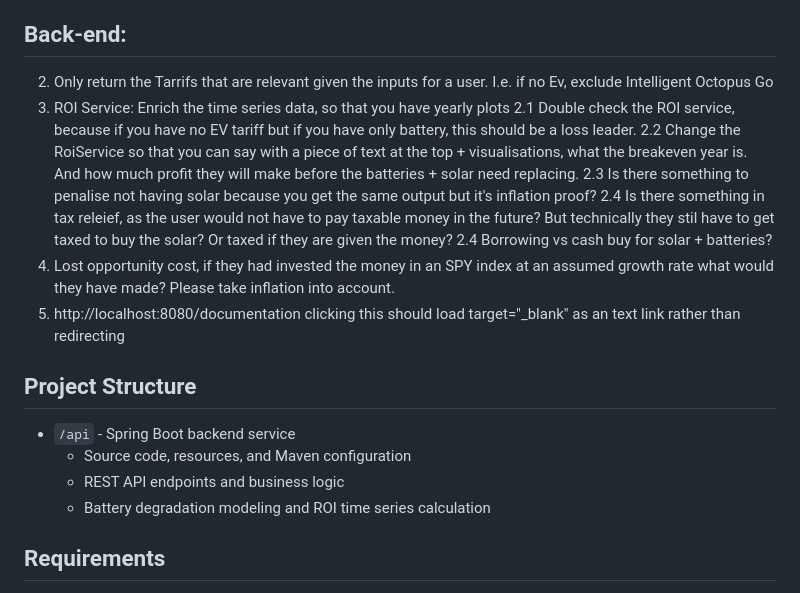
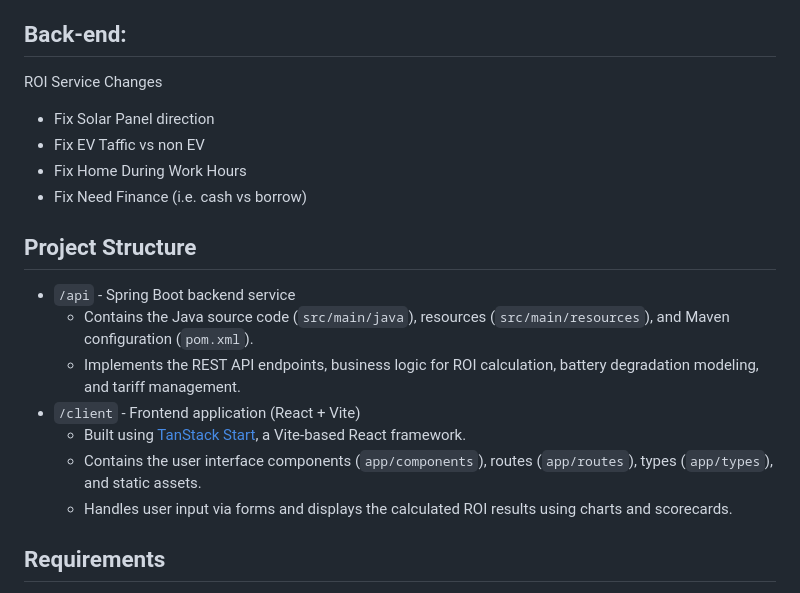
Before and after one commit to maphoenix/spring-roi-calculator, a Markdown page: README.md, the part around one of its changes. Drawn GitHub-style.

Commit message:
docs: update README.md to reflect changes in ROI service and project structure

```diff
--- a/README.md
+++ b/README.md
@@ -13,22 +13,22 @@ A microservices-based ROI calculator for solar and battery installations with ba
 
 ## Back-end:
 
-2. Only return the Tarrifs that are relevant given the inputs for a user. I.e. if no Ev, exclude Intelligent Octopus Go
-3. ROI Service: Enrich the time series data, so that you have yearly plots
-   2.1 Double check the ROI service, because if you have no EV tariff but if you have only battery, this should be a loss leader.
-   2.2 Change the RoiService so that you can say with a piece of text at the top + visualisations, what the breakeven year is. And how much profit they will make before the batteries + solar need replacing.
-   2.3 Is there something to penalise not having solar because you get the same output but it's inflation proof?
-   2.4 Is there something in tax releief, as the user would not have to pay taxable money in the future? But technically they stil have to get taxed to buy the solar? Or taxed if they are given the money?
-   2.4 Borrowing vs cash buy for solar + batteries?
-4. Lost opportunity cost, if they had invested the money in an SPY index at an assumed growth rate what would they have made? Please take inflation into account.
-5. http://localhost:8080/documentation clicking this should load target="\_blank" as an <a> text link rather than redirecting </a>
+ROI Service Changes
+
+- Fix Solar Panel direction
+- Fix EV Taffic vs non EV
+- Fix Home During Work Hours
+- Fix Need Finance (i.e. cash vs borrow)
 
 ## Project Structure
 
 - `/api` - Spring Boot backend service
-  - Source code, resources, and Maven configuration
-  - REST API endpoints and business logic
-  - Battery degradation modeling and ROI time series calculation
+  - Contains the Java source code (`src/main/java`), resources (`src/main/resources`), and Maven configuration (`pom.xml`).
+  - Implements the REST API endpoints, business logic for ROI calculation, battery degradation modeling, and tariff management.
+- `/client` - Frontend application (React + Vite)
+  - Built using [TanStack Start](https://tanstack.com/start/v0), a Vite-based React framework.
+  - Contains the user interface components (`app/components`), routes (`app/routes`), types (`app/types`), and static assets.
+  - Handles user input via forms and displays the calculated ROI results using charts and scorecards.
 
 ## Requirements
 
```
Also changed, not shown: other parts of README.md (+3 -0 lines).
